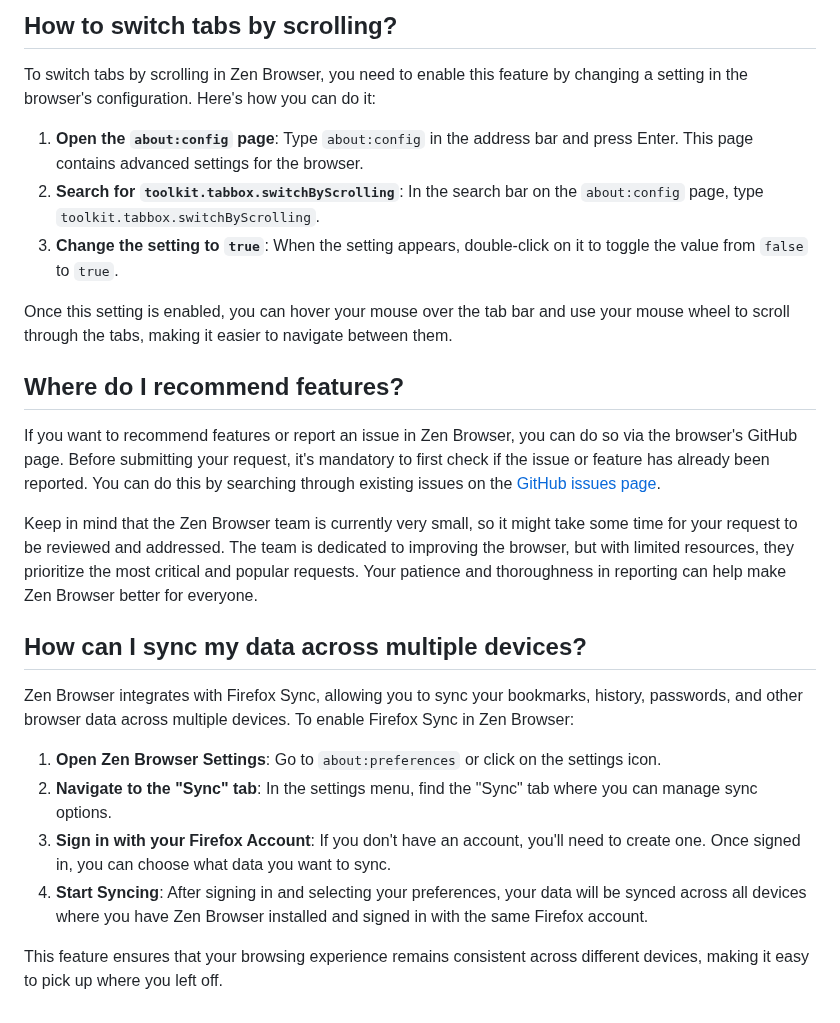
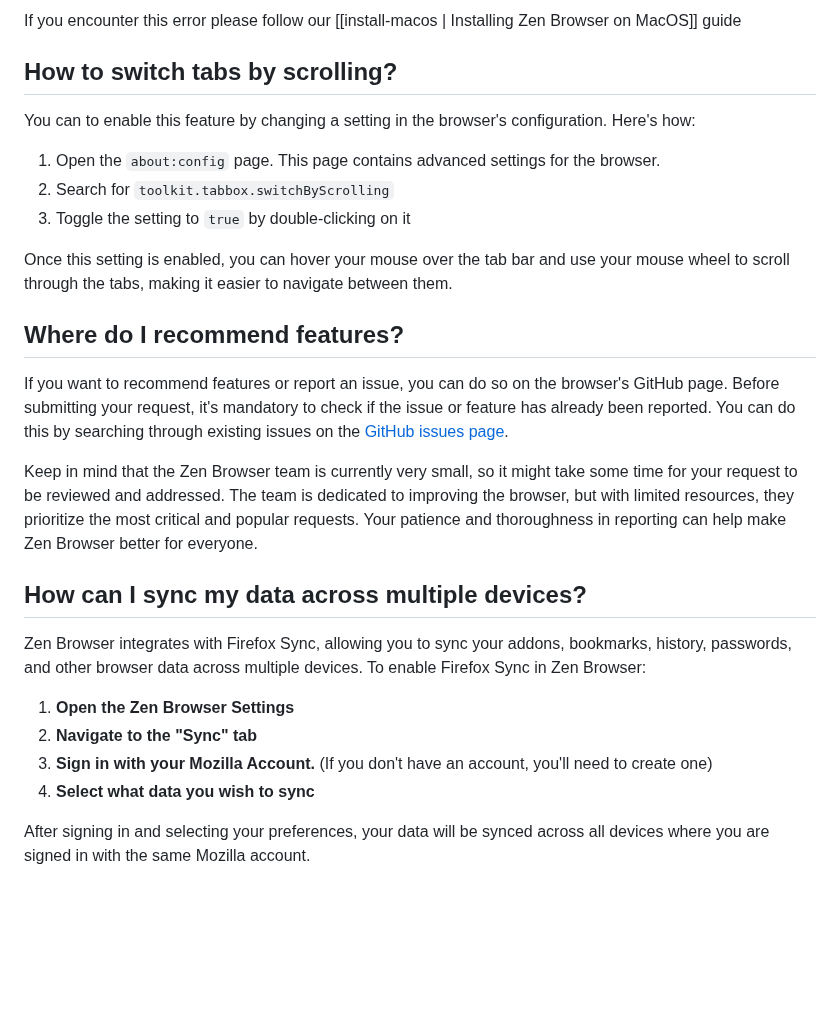
Before and after one commit to zen-browser/docs, a Markdown page: content/faq.md, the part around one of its changes. Rendered like a GitHub page; blank space fills up the shorter version.

```diff
--- a/content/faq.md
+++ b/content/faq.md
@@ -48,26 +45,28 @@ If you encounter the message "Zen Browser is damaged and can't be opened" on mac
 
-## **How to switch tabs by scrolling?**
-To switch tabs by scrolling in Zen Browser, you need to enable this feature by changing a setting in the browser's configuration. Here's how you can do it:
+If you encounter this error please follow our [[install-macos | Installing Zen Browser on MacOS]] guide
 
-1. **Open the `about:config` page**: Type `about:config` in the address bar and press Enter. This page contains advanced settings for the browser.
-2. **Search for `toolkit.tabbox.switchByScrolling`**: In the search bar on the `about:config` page, type `toolkit.tabbox.switchByScrolling`.
-3. **Change the setting to `true`**: When the setting appears, double-click on it to toggle the value from `false` to `true`.
+## How to switch tabs by scrolling?
+You can to enable this feature by changing a setting in the browser's configuration. Here's how:
+
+1. Open the `about:config` page. This page contains advanced settings for the browser.
+2. Search for `toolkit.tabbox.switchByScrolling`
+3. Toggle the setting to `true` by double-clicking on it
 
 Once this setting is enabled, you can hover your mouse over the tab bar and use your mouse wheel to scroll through the tabs, making it easier to navigate between them.
 
-## **Where do I recommend features?**
+## Where do I recommend features?
 
-If you want to recommend features or report an issue in Zen Browser, you can do so via the browser's GitHub page. Before submitting your request, it's mandatory to first check if the issue or feature has already been reported. You can do this by searching through existing issues on the [GitHub issues page](https://github.com/zen-browser/desktop/issues).
+If you want to recommend features or report an issue, you can do so on the browser's GitHub page. Before submitting your request, it's mandatory to check if the issue or feature has already been reported. You can do this by searching through existing issues on the [GitHub issues page](https://github.com/zen-browser/desktop/issues).
 
 Keep in mind that the Zen Browser team is currently very small, so it might take some time for your request to be reviewed and addressed. The team is dedicated to improving the browser, but with limited resources, they prioritize the most critical and popular requests. Your patience and thoroughness in reporting can help make Zen Browser better for everyone.
 
-## **How can I sync my data across multiple devices?**
+## How can I sync my data across multiple devices?
 
-Zen Browser integrates with Firefox Sync, allowing you to sync your bookmarks, history, passwords, and other browser data across multiple devices. To enable Firefox Sync in Zen Browser:
+Zen Browser integrates with Firefox Sync, allowing you to sync your addons, bookmarks, history, passwords, and other browser data across multiple devices. To enable Firefox Sync in Zen Browser:
 
-1. **Open Zen Browser Settings**: Go to `about:preferences` or click on the settings icon.
-2. **Navigate to the "Sync" tab**: In the settings menu, find the "Sync" tab where you can manage sync options.
-3. **Sign in with your Firefox Account**: If you don't have an account, you'll need to create one. Once signed in, you can choose what data you want to sync.
-4. **Start Syncing**: After signing in and selecting your preferences, your data will be synced across all devices where you have Zen Browser installed and signed in with the same Firefox account.
+1. **Open the Zen Browser Settings**
+2. **Navigate to the "Sync" tab**
+3. **Sign in with your Mozilla Account.** (If you don't have an account, you'll need to create one)
+4. **Select what data you wish to sync**
 
-This feature ensures that your browsing experience remains consistent across different devices, making it easy to pick up where you left off.
+After signing in and selecting your preferences, your data will be synced across all devices where you are signed in with the same Mozilla account.
```
Also changed, not shown: other parts of content/faq.md (+19 -22 lines).
